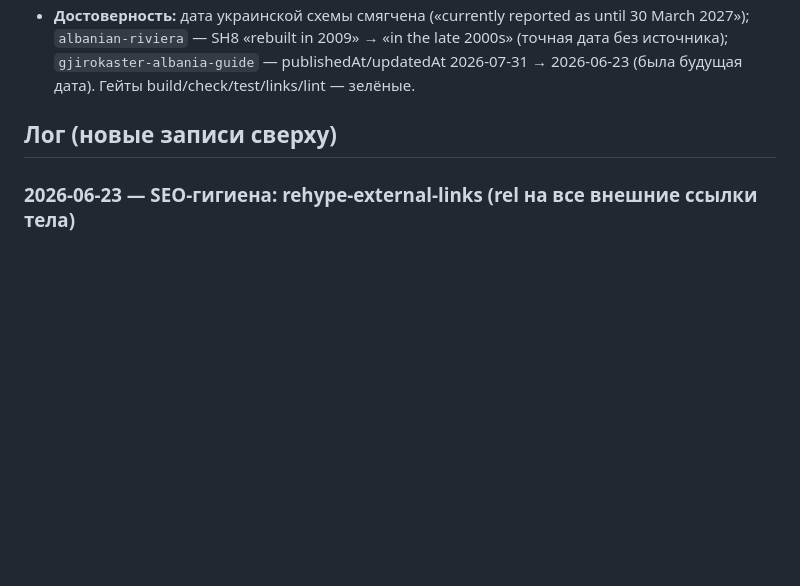
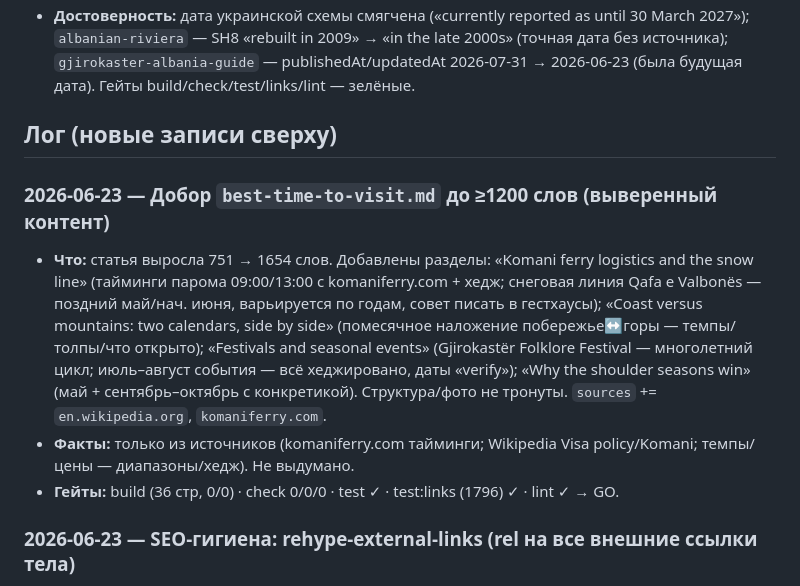
Before and after one commit to sashakobtsev21-stack/albania-site, a Markdown page: PROGRESS.md, the part around the change. Drawn GitHub-style; blank space fills up the shorter version.

Commit message:
content(best-time-to-visit): expand to 1654 words — ferry logistics, snow line, coast-vs-mountains, festivals, shoulder seasons
Co-Authored-By: Claude Opus 4.8 <noreply@anthropic.com>

```diff
--- a/PROGRESS.md
+++ b/PROGRESS.md
@@ -23,6 +23,11 @@
 - **Достоверность:** дата украинской схемы смягчена («currently reported as until 30 March 2027»); `albanian-riviera` — SH8 «rebuilt in 2009» → «in the late 2000s» (точная дата без источника); `gjirokaster-albania-guide` — publishedAt/updatedAt 2026-07-31 → 2026-06-23 (была будущая дата). Гейты build/check/test/links/lint — зелёные.
 
 ## Лог (новые записи сверху)
+### 2026-06-23 — Добор `best-time-to-visit.md` до ≥1200 слов (выверенный контент)
+- **Что:** статья выросла 751 → 1654 слов. Добавлены разделы: «Komani ferry logistics and the snow line» (тайминги парома 09:00/13:00 с komaniferry.com + хедж; снеговая линия Qafa e Valbonës — поздний май/нач. июня, варьируется по годам, совет писать в гестхаусы); «Coast versus mountains: two calendars, side by side» (помесячное наложение побережье↔горы — темпы/толпы/что открыто); «Festivals and seasonal events» (Gjirokastër Folklore Festival — многолетний цикл; июль–август события — всё хеджировано, даты «verify»); «Why the shoulder seasons win» (май + сентябрь–октябрь с конкретикой). Структура/фото не тронуты. `sources` += `en.wikipedia.org`, `komaniferry.com`.
+- **Факты:** только из источников (komaniferry.com тайминги; Wikipedia Visa policy/Komani; темпы/цены — диапазоны/хедж). Не выдумано.
+- **Гейты:** build (36 стр, 0/0) · check 0/0/0 · test ✓ · test:links (1796) ✓ · lint ✓ → GO.
+
 ### 2026-06-23 — SEO-гигиена: rehype-external-links (rel на все внешние ссылки тела)
 - **Что:** подключён `rehype-external-links` в `astro.config.mjs` — блок `markdown.rehypePlugins: [[rehypeExternalLinks, { rel: ['nofollow','noopener','noreferrer'] }]]` (без `target` — внешние открываются в той же вкладке). Все внешние ссылки в теле .md теперь получают `rel="nofollow noopener noreferrer"` на этапе сборки.
 - **Зачем:** не передаём вес/референсный сигнал чужим доменам и не утекаем referrer — стандартная SEO-гигиена для outbound-ссылок в контенте.
```
Also changed, not shown: HANDOFF.md (+5 -0 lines), 1 other file.
